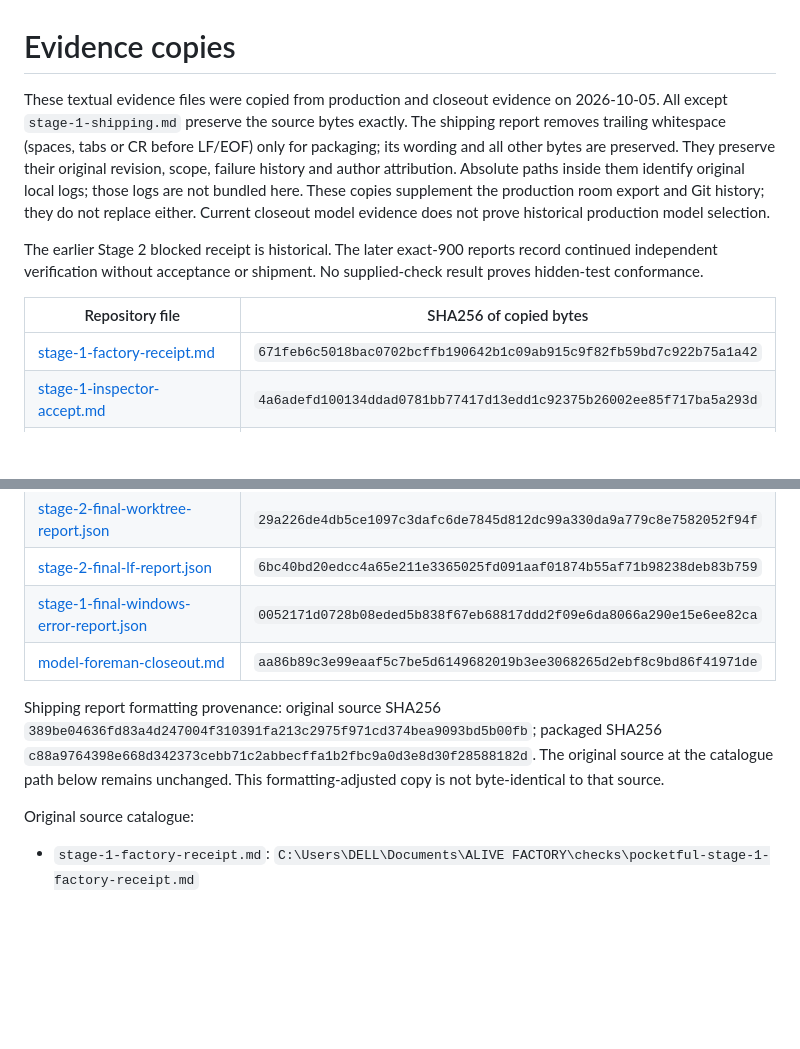
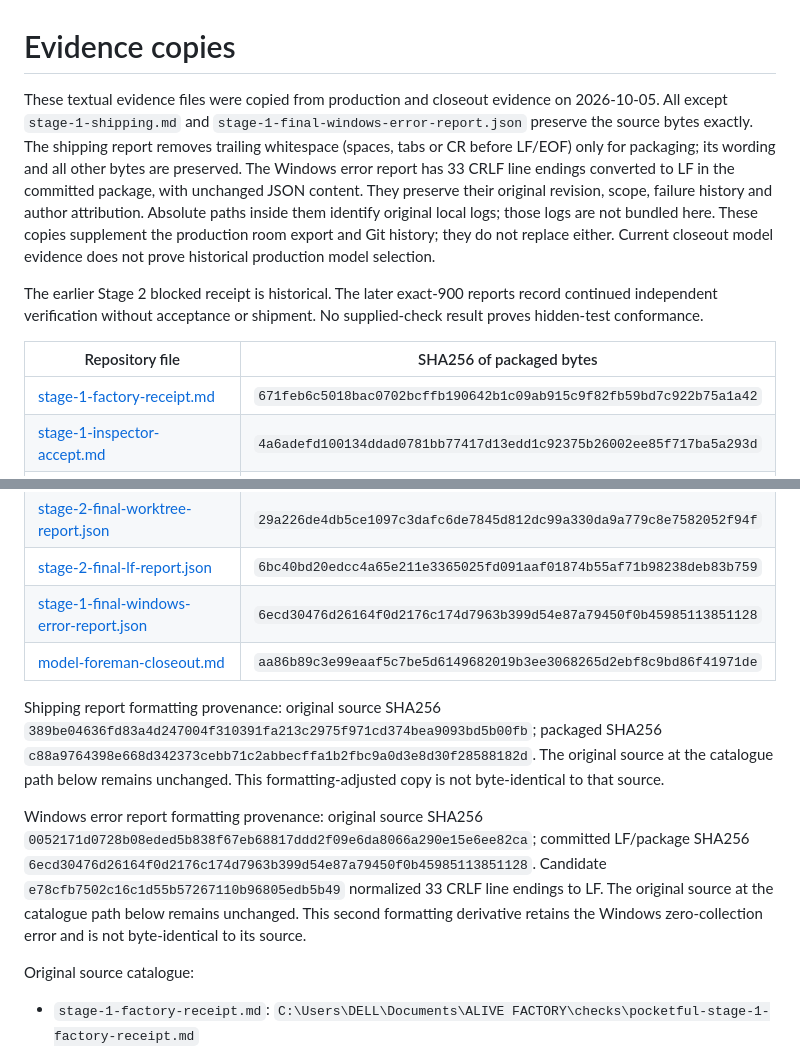
Before and after one commit to ABDULALIMMUSA/alive-factory-dark-factory, a Markdown page: docs/evidence/README.md, 2 parts joined by grey strips. Drawn GitHub-style; blank space fills up the shorter version.

Commit message:
docs: disclose packaged report line endings

```diff
--- a/docs/evidence/README.md
+++ b/docs/evidence/README.md
@@ -1,10 +1,10 @@
 # Evidence copies
 
-These textual evidence files were copied from production and closeout evidence on 2026-10-05. All except `stage-1-shipping.md` preserve the source bytes exactly. The shipping report removes trailing whitespace (spaces, tabs or CR before LF/EOF) only for packaging; its wording and all other bytes are preserved. They preserve their original revision, scope, failure history and author attribution. Absolute paths inside them identify original local logs; those logs are not bundled here. These copies supplement the production room export and Git history; they do not replace either. Current closeout model evidence does not prove historical production model selection.
+These textual evidence files were copied from production and closeout evidence on 2026-10-05. All except `stage-1-shipping.md` and `stage-1-final-windows-error-report.json` preserve the source bytes exactly. The shipping report removes trailing whitespace (spaces, tabs or CR before LF/EOF) only for packaging; its wording and all other bytes are preserved. The Windows error report has 33 CRLF line endings converted to LF in the committed package, with unchanged JSON content. They preserve their original revision, scope, failure history and author attribution. Absolute paths inside them identify original local logs; those logs are not bundled here. These copies supplement the production room export and Git history; they do not replace either. Current closeout model evidence does not prove historical production model selection.
 
 The earlier Stage 2 blocked receipt is historical. The later exact-900 reports record continued independent verification without acceptance or shipment. No supplied-check result proves hidden-test conformance.
 
-| Repository file | SHA256 of copied bytes |
+| Repository file | SHA256 of packaged bytes |
 |---|---|
 | [stage-1-factory-receipt.md](stage-1-factory-receipt.md) | `671feb6c5018bac0702bcffb190642b1c09ab915c9f82fb59bd7c922b75a1a42` |
 | [stage-1-inspector-accept.md](stage-1-inspector-accept.md) | `4a6adefd100134ddad0781bb77417d13edd1c92375b26002ee85f717ba5a293d` |
@@ -17,11 +17,13 @@ The earlier Stage 2 blocked receipt is historical. The later exact-900 reports r
 | [stage-1-final-linux-report.json](stage-1-final-linux-report.json) | `08e0b98ae6aa9826c3cb45df98da62909ed173d0aa2b1f09d2ce787df647001f` |
 | [stage-2-final-worktree-report.json](stage-2-final-worktree-report.json) | `29a226de4db5ce1097c3dafc6de7845d812dc99a330da9a779c8e7582052f94f` |
 | [stage-2-final-lf-report.json](stage-2-final-lf-report.json) | `6bc40bd20edcc4a65e211e3365025fd091aaf01874b55af71b98238deb83b759` |
-| [stage-1-final-windows-error-report.json](stage-1-final-windows-error-report.json) | `0052171d0728b08eded5b838f67eb68817ddd2f09e6da8066a290e15e6ee82ca` |
+| [stage-1-final-windows-error-report.json](stage-1-final-windows-error-report.json) | `6ecd30476d26164f0d2176c174d7963b399d54e87a79450f0b45985113851128` |
 | [model-foreman-closeout.md](model-foreman-closeout.md) | `aa86b89c3e99eaaf5c7be5d6149682019b3ee3068265d2ebf8c9bd86f41971de` |
 
 
 Shipping report formatting provenance: original source SHA256 `389be04636fd83a4d247004f310391fa213c2975f971cd374bea9093bd5b00fb`; packaged SHA256 `c88a9764398e668d342373cebb71c2abbecffa1b2fbc9a0d3e8d30f28588182d`. The original source at the catalogue path below remains unchanged. This formatting-adjusted copy is not byte-identical to that source.
+
+Windows error report formatting provenance: original source SHA256 `0052171d0728b08eded5b838f67eb68817ddd2f09e6da8066a290e15e6ee82ca`; committed LF/package SHA256 `6ecd30476d26164f0d2176c174d7963b399d54e87a79450f0b45985113851128`. Candidate `e78cfb7502c16c1d55b57267110b96805edb5b49` normalized 33 CRLF line endings to LF. The original source at the catalogue path below remains unchanged. This second formatting derivative retains the Windows zero-collection error and is not byte-identical to its source.
 
 Original source catalogue:
 
```
Also changed, not shown: README.md (+1 -1 lines).
